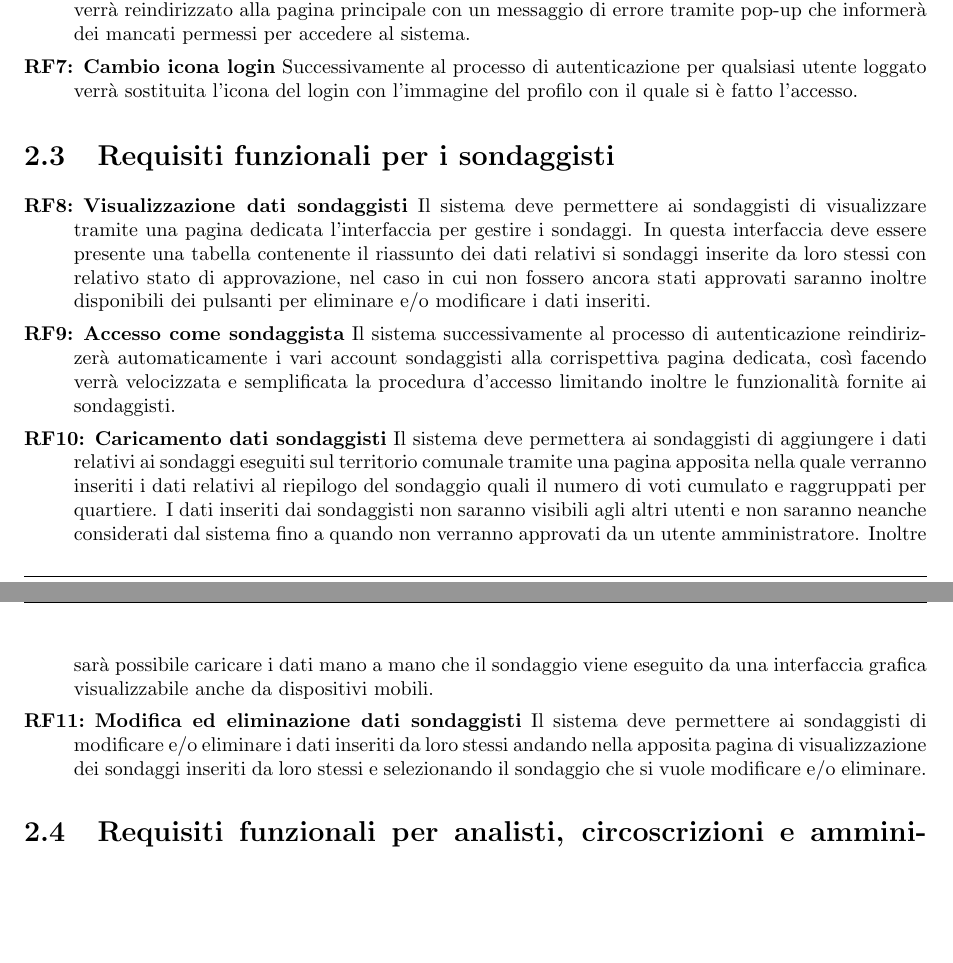
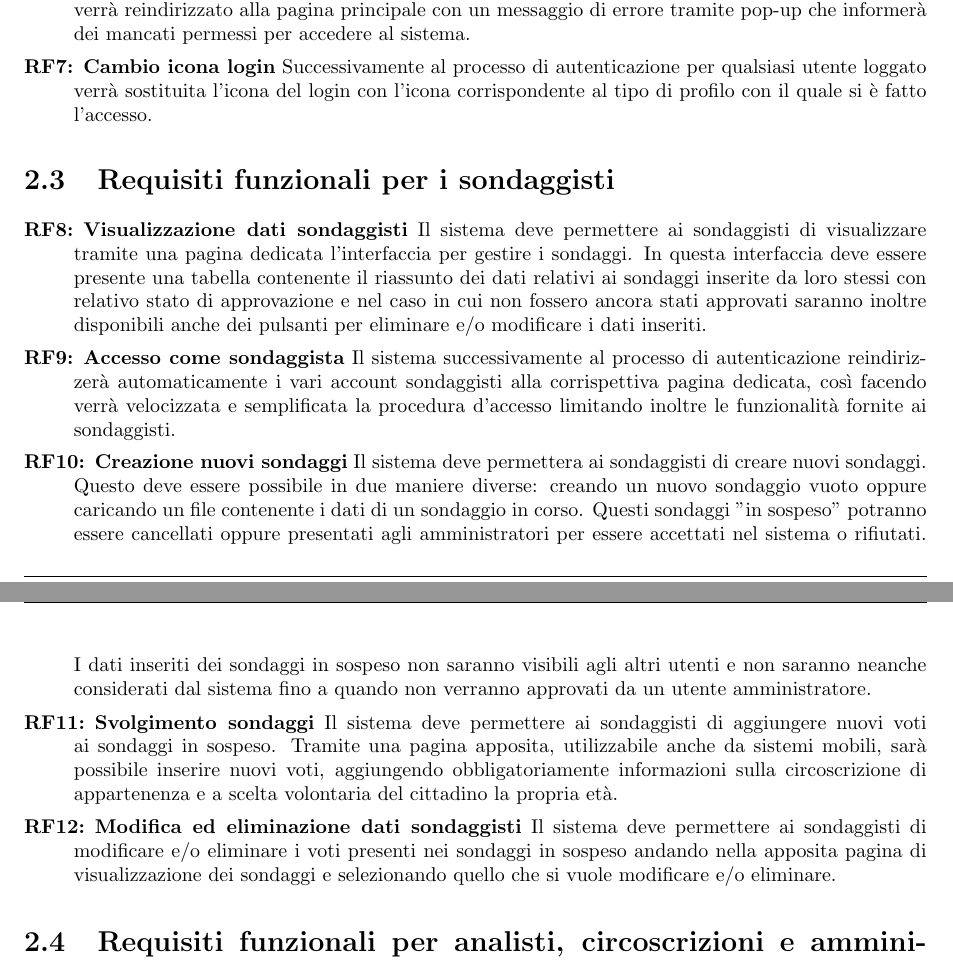
Before and after one commit to lucafano04/progettoIngenieriaSoftware, a LaTeX document (deliverable/D1/main.tex, which reads deliverable/D1/chapters/02-requisitiFunzionali.tex): two parts of pages 5 and 6 of 13, joined at a grey line, cut so that both start at the same text, the shorter picture padded with empty space. Compiled offline with pdfLaTeX.

Commit message:
Fix RF sondaggisti
Co-Authored-By: Enrico Faa <172625272+boss314@users.noreply.github.com>

```diff
--- a/deliverable/D1/chapters/02-requisitiFunzionali.tex
+++ b/deliverable/D1/chapters/02-requisitiFunzionali.tex
@@ -10,14 +10,15 @@
     \section{Requisiti funzionali per tutti gli utenti loggati}
         \begin{rfList}
             \rfItem \textbf{Autenticazione} Il sistema deve permettere a tutti gli utenti loggati di accedere al loro account premendo un tasto di login in altro a destra, il quale renderizzerà gli utenti alla pagina del service provider della provincia di Trento al quale accederanno tramite: il Sistema Pubblico di Identità Digitale (SPID), la Carta Nazionale dei Servizi (CNS), la Carta di Identità Elettronica (CIE) o la carta Provinciale dei Servizi (CPS). Nel caso in cui l'utente non avesse un ruolo abilitato questo verrà reindirizzato alla pagina principale con un messaggio di errore tramite pop-up che informerà dei mancati permessi per accedere al sistema.
-            \rfItem \textbf{Cambio icona login} Successivamente al processo di autenticazione per qualsiasi utente loggato verrà sostituita l'icona del login con l'immagine del profilo con il quale si è fatto l'accesso.
+            \rfItem \textbf{Cambio icona login} Successivamente al processo di autenticazione per qualsiasi utente loggato verrà sostituita l'icona del login con l'icona corrispondente al tipo di profilo con il quale si è fatto l'accesso.
         \end{rfList}
     \section{Requisiti funzionali per i sondaggisti}
         \begin{rfList}
-            \rfItem \textbf{Visualizzazione dati sondaggisti} Il sistema deve permettere ai sondaggisti di visualizzare tramite una pagina dedicata l'interfaccia per gestire i sondaggi. In questa interfaccia deve essere presente una tabella contenente il riassunto dei dati relativi si sondaggi inserite da loro stessi con relativo stato di approvazione, nel caso in cui non fossero ancora stati approvati saranno inoltre disponibili dei pulsanti per eliminare e/o modificare i dati inseriti.
+            \rfItem \textbf{Visualizzazione dati sondaggisti} Il sistema deve permettere ai sondaggisti di visualizzare tramite una pagina dedicata l'interfaccia per gestire i sondaggi. In questa interfaccia deve essere presente una tabella contenente il riassunto dei dati relativi ai sondaggi inserite da loro stessi con relativo stato di approvazione e nel caso in cui non fossero ancora stati approvati saranno inoltre disponibili anche dei pulsanti per eliminare e/o modificare i dati inseriti.
             \rfItem \textbf{Accesso come sondaggista} Il sistema successivamente al processo di autenticazione reindirizzerà automaticamente i vari account sondaggisti alla corrispettiva pagina dedicata, così facendo verrà velocizzata e semplificata la procedura d'accesso limitando inoltre le funzionalità fornite ai sondaggisti.
-            \rfItem \textbf{Caricamento dati sondaggisti} Il sistema deve permettera ai sondaggisti di aggiungere i dati relativi ai sondaggi eseguiti sul territorio comunale tramite una pagina apposita nella quale verranno inseriti i dati relativi al riepilogo del sondaggio quali il numero di voti cumulato e raggruppati per quartiere. I dati inseriti dai sondaggisti non saranno visibili agli altri utenti e non saranno neanche considerati dal sistema fino a quando non verranno approvati da un utente amministratore. Inoltre sarà possibile caricare i dati mano a mano che il sondaggio viene eseguito da una interfaccia grafica visualizzabile anche da dispositivi mobili.
-            \rfItem \textbf{Modifica ed eliminazione dati sondaggisti} Il sistema deve permettere ai sondaggisti di modificare e/o eliminare i dati inseriti da loro stessi andando nella apposita pagina di visualizzazione dei sondaggi inseriti da loro stessi e selezionando il sondaggio che si vuole modificare e/o eliminare.
+            \rfItem \textbf{Creazione nuovi sondaggi} Il sistema deve permettera ai sondaggisti di creare nuovi sondaggi. Questo deve essere possibile in due maniere diverse: creando un nuovo sondaggio vuoto oppure caricando un file contenente i dati di un sondaggio in corso. Questi sondaggi "in sospeso" potranno essere cancellati oppure presentati agli amministratori per essere accettati nel sistema o rifiutati. I dati inseriti dei sondaggi in sospeso non saranno visibili agli altri utenti e non saranno neanche considerati dal sistema fino a quando non verranno approvati da un utente amministratore.
+            \rfItem \textbf{Svolgimento sondaggi} Il sistema deve permettere ai sondaggisti di aggiungere nuovi voti ai sondaggi in sospeso. Tramite una pagina apposita, utilizzabile anche da sistemi mobili, sarà possibile inserire nuovi voti, aggiungendo obbligatoriamente informazioni sulla circoscrizione di appartenenza e a scelta volontaria del cittadino la propria età.
+            \rfItem \textbf{Modifica ed eliminazione dati sondaggisti} Il sistema deve permettere ai sondaggisti di modificare e/o eliminare i voti presenti nei sondaggi in sospeso andando nella apposita pagina di visualizzazione dei sondaggi e selezionando quello che si vuole modificare e/o eliminare.
         \end{rfList}
     \section{Requisiti funzionali per analisti, circoscrizioni e amministratori}
         \begin{rfList}
```
